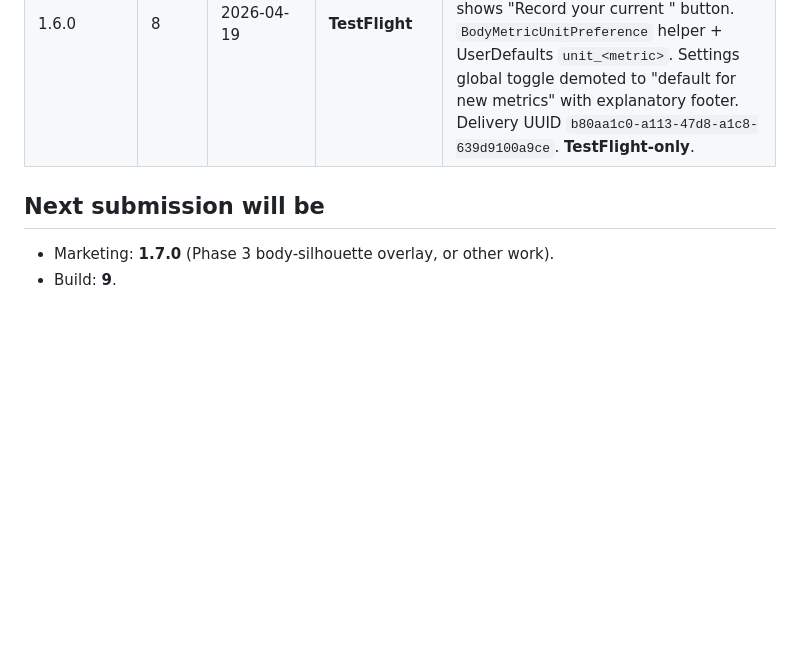
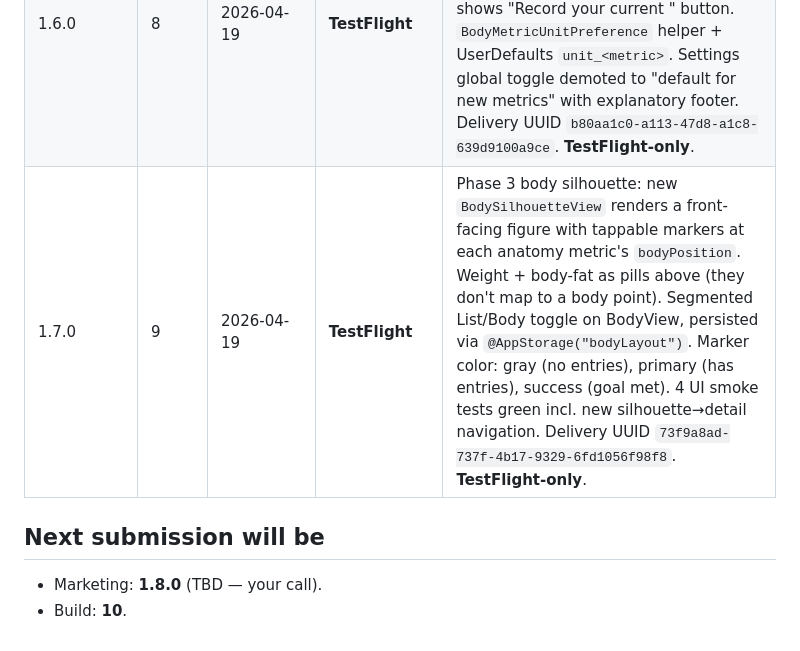
Before and after one commit to groy75/mypeptracker, a Markdown page: RELEASES.md, the part around the change. Drawn GitHub-style; blank space fills up the shorter version.

Commit message:
chore: record v1.7.0-b9 (#17)

```diff
--- a/RELEASES.md
+++ b/RELEASES.md
@@ -37,8 +37,9 @@ Single source of truth for MyPepTracker App Store submissions.
 | 1.4.1     | 6     | 2026-04-19      | **TestFlight** | Hotfix: tapping a Body metric (e.g. Weight) to see its chart no longer crashes. SwiftData `#Predicate` traversing `.rawValue` on an @Model-stored enum was the cause; switched MetricDetailView to fetch-all + filter-in-memory. Also baked `ITSAppUsesNonExemptEncryption=NO` into Info.plist so future builds skip the Export Compliance prompt. Delivery UUID `8c8db232-50bb-4301-a4b0-60b3a00d65e7`. **TestFlight-only**. |
 | 1.5.0     | 7     | 2026-04-19      | **Superseded** | Phase 2 body-metric goals: `BodyMetricGoal` @Model with direction inference + progress calc. New `SetGoalSheet`, goal card + dashed RuleMark on `MetricDetailView`, progress bar on each `BodyView` row. Delivery UUID `f80b0bed-6cd8-4773-a2d9-07558b10d98d`. Superseded by 1.6.0 after dogfooding feedback on logging UX. |
 | 1.6.0     | 8     | 2026-04-19      | **TestFlight** | Per-metric kg/lb (cm/in) toggle in each metric detail header — weight in lb + waist in cm is a real user pattern. Logging is scoped per-metric (no more generic sheet with picker); empty state shows "Record your current <metric>" button. `BodyMetricUnitPreference` helper + UserDefaults `unit_<metric>`. Settings global toggle demoted to "default for new metrics" with explanatory footer. Delivery UUID `b80aa1c0-a113-47d8-a1c8-639d9100a9ce`. **TestFlight-only**. |
+| 1.7.0     | 9     | 2026-04-19      | **TestFlight** | Phase 3 body silhouette: new `BodySilhouetteView` renders a front-facing figure with tappable markers at each anatomy metric's `bodyPosition`. Weight + body-fat as pills above (they don't map to a body point). Segmented List/Body toggle on BodyView, persisted via `@AppStorage("bodyLayout")`. Marker color: gray (no entries), primary (has entries), success (goal met). 4 UI smoke tests green incl. new silhouette→detail navigation. Delivery UUID `73f9a8ad-737f-4b17-9329-6fd1056f98f8`. **TestFlight-only**. |
 
 ## Next submission will be
 
-- Marketing: **1.7.0** (Phase 3 body-silhouette overlay, or other work).
-- Build: **9**.
+- Marketing: **1.8.0** (TBD — your call).
+- Build: **10**.
```
